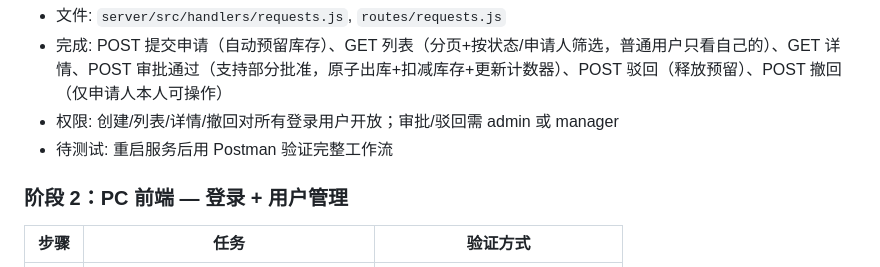
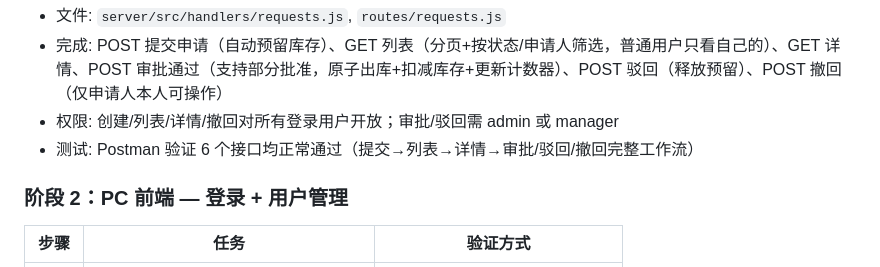
Before and after one commit to ltc77791/791testing, a Markdown page: DEVELOPMENT_PLAN.md, the part around the change. Drawn GitHub-style.

Commit message:
docs: 更新步骤 1-6 测试状态为已通过
https://claude.ai/code/session_0149rJLq1Ut9438Lt9depSdx

```diff
--- a/DEVELOPMENT_PLAN.md
+++ b/DEVELOPMENT_PLAN.md
@@ -296,7 +296,7 @@ E:\Testing\791\
 - 文件: `server/src/handlers/requests.js`, `routes/requests.js`
 - 完成: POST 提交申请（自动预留库存）、GET 列表（分页+按状态/申请人筛选，普通用户只看自己的）、GET 详情、POST 审批通过（支持部分批准，原子出库+扣减库存+更新计数器）、POST 驳回（释放预留）、POST 撤回（仅申请人本人可操作）
 - 权限: 创建/列表/详情/撤回对所有登录用户开放；审批/驳回需 admin 或 manager
-- 待测试: 重启服务后用 Postman 验证完整工作流
+- 测试: Postman 验证 6 个接口均正常通过（提交→列表→详情→审批/驳回/撤回完整工作流）
 
 ### 阶段 2：PC 前端 — 登录 + 用户管理
 
```
